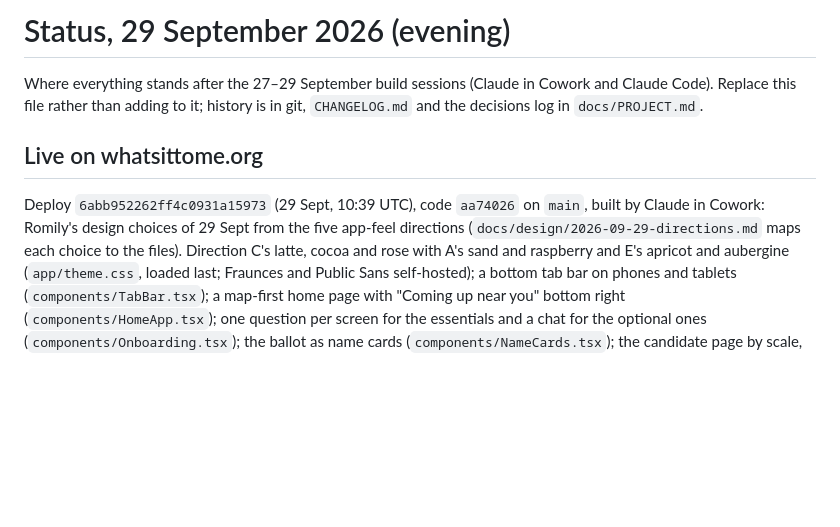
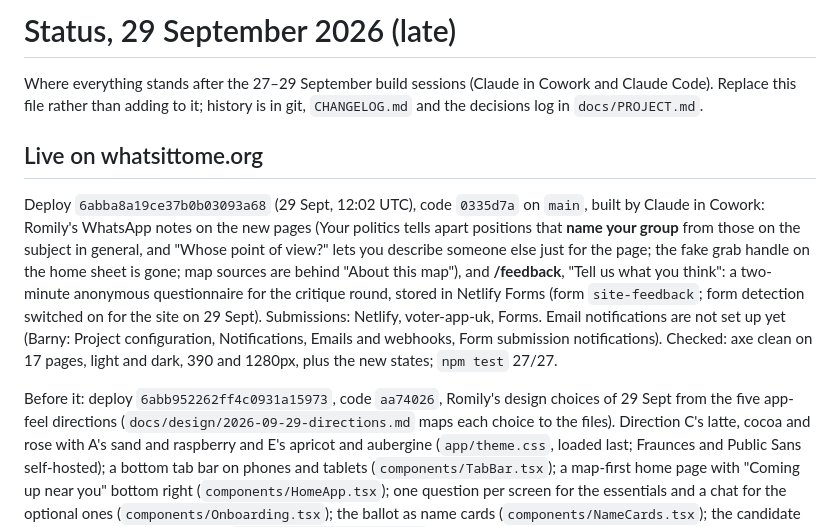
Before and after one commit to highlyvisual/voter-app, a Markdown page: docs/STATUS.md, the part around the change. Drawn GitHub-style; blank space fills up the shorter version.

Commit message:
Status: Romily's late notes and /feedback live (deploy 6abba8a1, code 0335d7a)
Co-Authored-By: Claude Opus 5.5 <noreply@anthropic.com>
Claude-Session: https://claude.ai/code/session_016JjqSDgbWwejU6GfTCWC8J

```diff
--- a/docs/STATUS.md
+++ b/docs/STATUS.md
@@ -1,12 +1,20 @@
-# Status, 29 September 2026 (evening)
+# Status, 29 September 2026 (late)
 
 Where everything stands after the 27–29 September build sessions (Claude in Cowork and Claude Code). Replace this file
 rather than adding to it; history is in git, `CHANGELOG.md` and the decisions log in `docs/PROJECT.md`.
 
 ## Live on whatsittome.org
 
-Deploy `6abb952262ff4c0931a15973` (29 Sept, 10:39 UTC), code `aa74026` on `main`, built by Claude in Cowork:
-Romily's design choices of 29 Sept from the five app-feel directions (`docs/design/2026-09-29-directions.md` maps each
+Deploy `6abba8a19ce37b0b03093a68` (29 Sept, 12:02 UTC), code `0335d7a` on `main`, built by Claude in Cowork:
+Romily's WhatsApp notes on the new pages (Your politics tells apart positions that **name your group** from those on
+the subject in general, and "Whose point of view?" lets you describe someone else just for the page; the fake grab
+handle on the home sheet is gone; map sources are behind "About this map"), and **/feedback**, "Tell us what you
+think": a two-minute anonymous questionnaire for the critique round, stored in Netlify Forms (form `site-feedback`;
+form detection switched on for the site on 29 Sept). Submissions: Netlify, voter-app-uk, Forms. Email notifications
+are not set up yet (Barny: Project configuration, Notifications, Emails and webhooks, Form submission notifications).
+Checked: axe clean on 17 pages, light and dark, 390 and 1280px, plus the new states; `npm test` 27/27.
+
+Before it: deploy `6abb952262ff4c0931a15973`, code `aa74026`, Romily's design choices of 29 Sept from the five app-feel directions (`docs/design/2026-09-29-directions.md` maps each
 choice to the files). Direction C's latte, cocoa and rose with A's sand and raspberry and E's apricot and aubergine
 (`app/theme.css`, loaded last; Fraunces and Public Sans self-hosted); a bottom tab bar on phones and tablets
 (`components/TabBar.tsx`); a map-first home page with "Coming up near you" bottom right (`components/HomeApp.tsx`);
```
